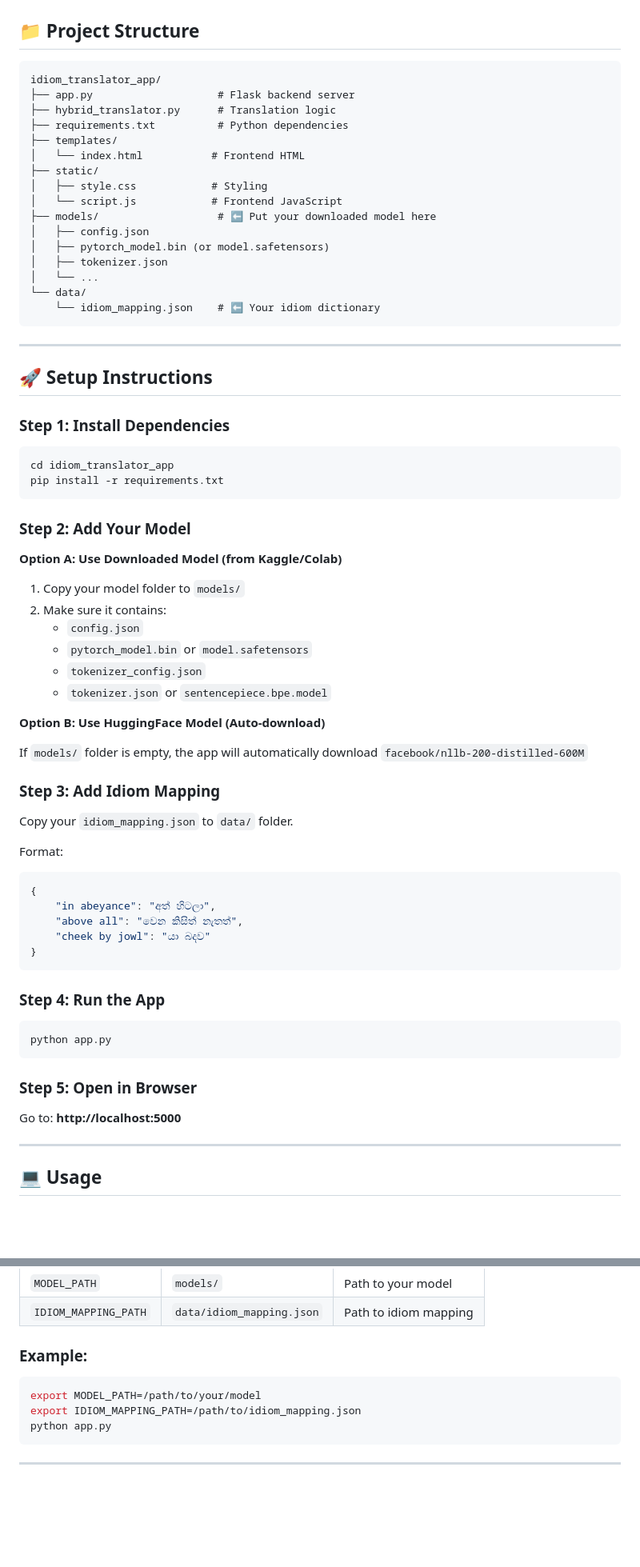
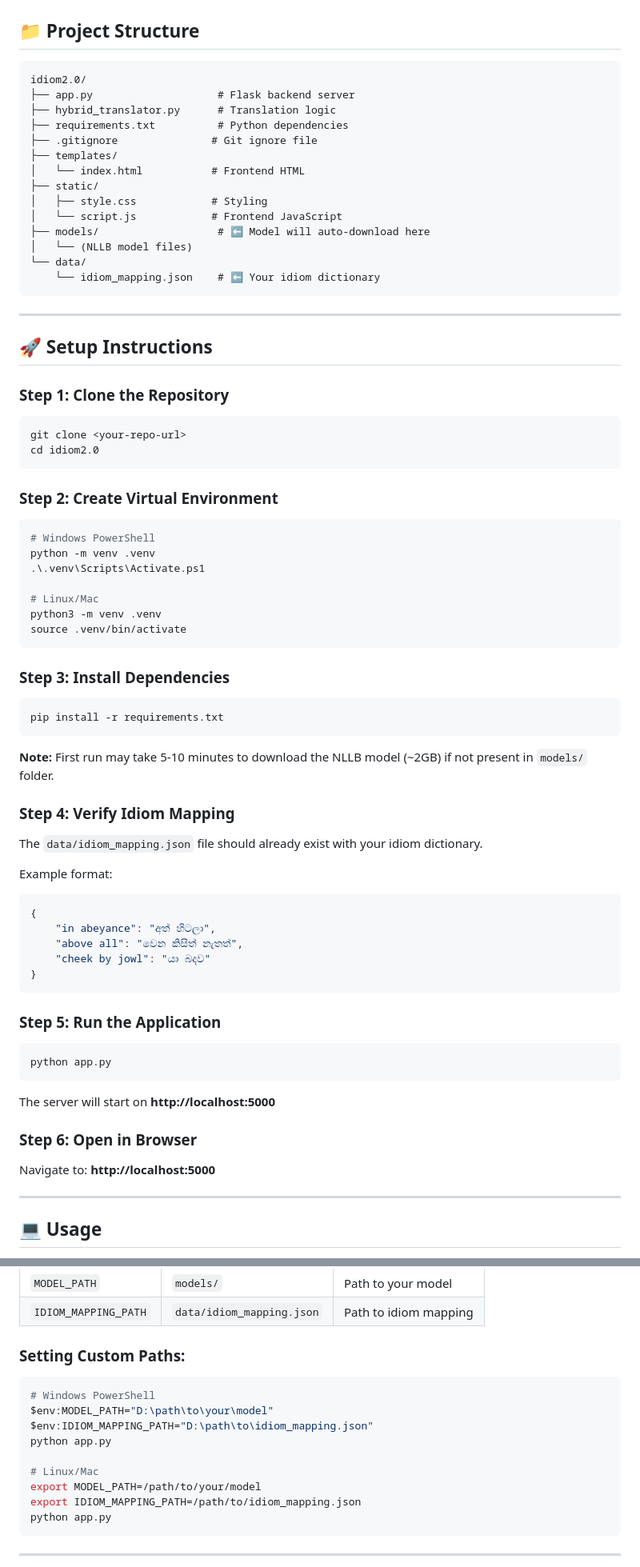
Before and after one commit to SasmithaLochana/English-to-Sinhala-Idiom-Translator, a Markdown page: README.md, 2 parts joined by grey strips. Shown at 80% size. GitHub-like rendering; blank space fills up the shorter version.

````diff
--- a/README.md
+++ b/README.md
@@ -7,20 +7,18 @@ A Google Translate-like web application for translating English sentences with i
 ## 📁 Project Structure
 
 ```
-idiom_translator_app/
+idiom2.0/
 ├── app.py                    # Flask backend server
 ├── hybrid_translator.py      # Translation logic
 ├── requirements.txt          # Python dependencies
+├── .gitignore               # Git ignore file
 ├── templates/
 │   └── index.html           # Frontend HTML
 ├── static/
 │   ├── style.css            # Styling
 │   └── script.js            # Frontend JavaScript
-├── models/                   # ⬅️ Put your downloaded model here
-│   ├── config.json
-│   ├── pytorch_model.bin (or model.safetensors)
-│   ├── tokenizer.json
-│   └── ...
+├── models/                   # ⬅️ Model will auto-download here
+│   └── (NLLB model files)
 └── data/
     └── idiom_mapping.json    # ⬅️ Your idiom dictionary
 ```
@@ -29,33 +27,38 @@ idiom_translator_app/
 
 ## 🚀 Setup Instructions
 
-### Step 1: Install Dependencies
+### Step 1: Clone the Repository
 
 ```bash
-cd idiom_translator_app
+git clone <your-repo-url>
+cd idiom2.0
+```
+
+### Step 2: Create Virtual Environment
+
+```powershell
+# Windows PowerShell
+python -m venv .venv
+.\.venv\Scripts\Activate.ps1
+
+# Linux/Mac
+python3 -m venv .venv
+source .venv/bin/activate
+```
+
+### Step 3: Install Dependencies
+
+```bash
 pip install -r requirements.txt
 ```
 
-### Step 2: Add Your Model
+**Note:** First run may take 5-10 minutes to download the NLLB model (~2GB) if not present in `models/` folder.
 
-**Option A: Use Downloaded Model (from Kaggle/Colab)**
+### Step 4: Verify Idiom Mapping
 
-1. Copy your model folder to `models/`
-2. Make sure it contains:
-   - `config.json`
-   - `pytorch_model.bin` or `model.safetensors`
-   - `tokenizer_config.json`
-   - `tokenizer.json` or `sentencepiece.bpe.model`
+The `data/idiom_mapping.json` file should already exist with your idiom dictionary.
 
-**Option B: Use HuggingFace Model (Auto-download)**
-
-If `models/` folder is empty, the app will automatically download `facebook/nllb-200-distilled-600M`
-
-### Step 3: Add Idiom Mapping
-
-Copy your `idiom_mapping.json` to `data/` folder.
-
-Format:
+Example format:
 ```json
 {
     "in abeyance": "අත් හිටලා",
@@ -64,15 +67,17 @@ Format:
 }
 ```
 
-### Step 4: Run the App
+### Step 5: Run the Application
 
 ```bash
 python app.py
 ```
 
-### Step 5: Open in Browser
+The server will start on **http://localhost:5000**
 
-Go to: **http://localhost:5000**
+### Step 6: Open in Browser
+
+Navigate to: **http://localhost:5000**
 
 ---
 
@@ -94,8 +99,14 @@ Go to: **http://localhost:5000**
 | `MODEL_PATH` | `models/` | Path to your model |
 | `IDIOM_MAPPING_PATH` | `data/idiom_mapping.json` | Path to idiom mapping |
 
-### Example:
-```bash
+### Setting Custom Paths:
+```powershell
+# Windows PowerShell
+$env:MODEL_PATH="D:\path\to\your\model"
+$env:IDIOM_MAPPING_PATH="D:\path\to\idiom_mapping.json"
+python app.py
+
+# Linux/Mac
 export MODEL_PATH=/path/to/your/model
 export IDIOM_MAPPING_PATH=/path/to/idiom_mapping.json
 python app.py
````
Also changed, not shown: other parts of README.md (+23 -6 lines).
